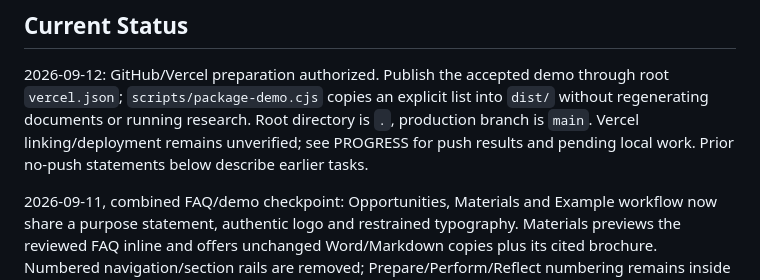
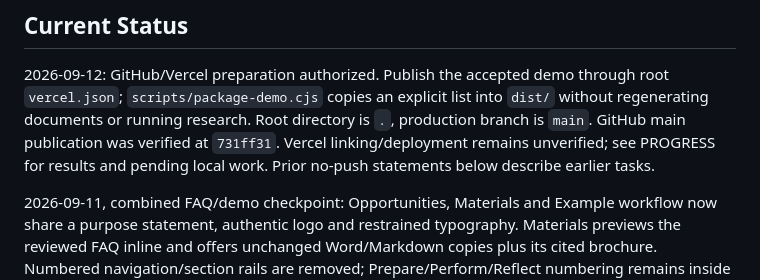
Before and after one commit to cmurphy1140/band-charter-outreach, a Markdown page: AGENTS.md, the part around the change. GitHub-like rendering.

```diff
--- a/AGENTS.md
+++ b/AGENTS.md
@@ -25,8 +25,8 @@ Read [the reference pack](docs/carnegie-hall/README.md) and
 2026-09-12: GitHub/Vercel preparation authorized. Publish the accepted demo through
 root `vercel.json`; `scripts/package-demo.cjs` copies an explicit list into `dist/`
 without regenerating documents or running research. Root directory is `.`, production
-branch is `main`. Vercel linking/deployment remains unverified; see PROGRESS for push
-results and pending local work. Prior no-push statements below describe earlier tasks.
+branch is `main`. GitHub main publication was verified at `731ff31`. Vercel linking/deployment remains
+unverified; see PROGRESS for results and pending local work. Prior no-push statements below describe earlier tasks.
 
 
 2026-09-11, combined FAQ/demo checkpoint: Opportunities, Materials and Example
```
Also changed, not shown: docs/carnegie-hall/PROGRESS.md (+8 -2 lines).
